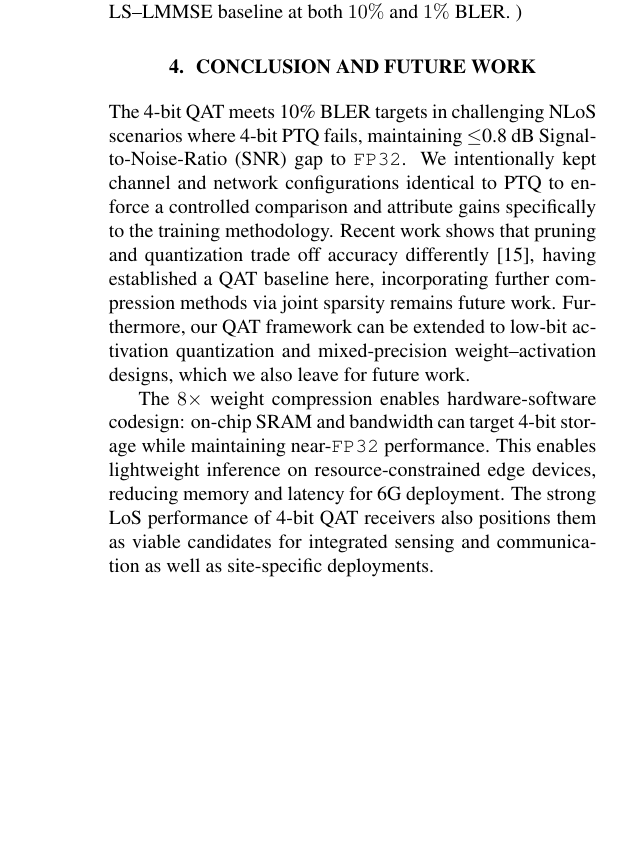
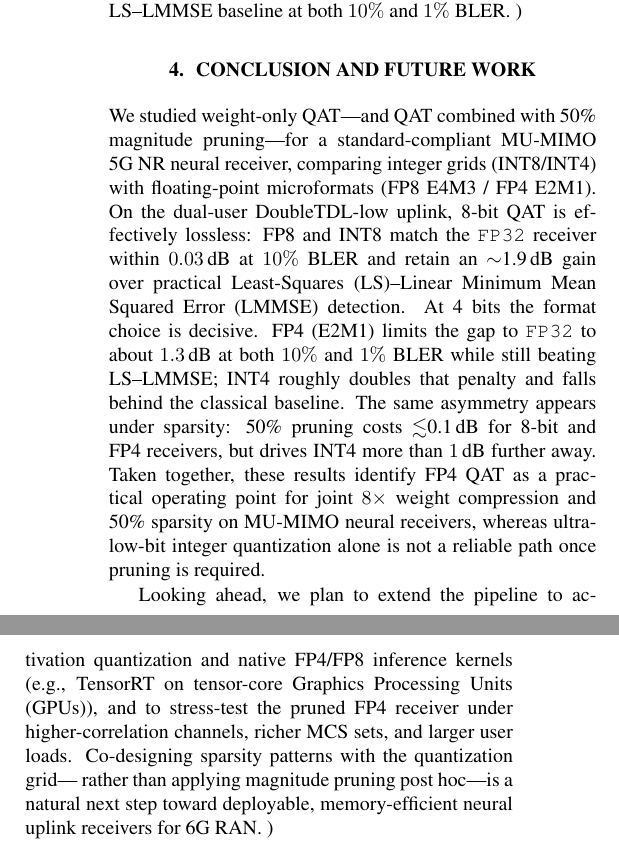
Before and after one commit to saiksaketh/fp_mu_nrx_paper, a LaTeX paper (main.tex, which reads sections/06_Conclusion.tex): part of one column of page 5 of 6 before the commit and two parts of the columns of page 5 of 6 after it, the two joined at a grey line, cut so that both start at the same text, the shorter picture padded with empty space. Compiled offline with pdfLaTeX.

Commit message:
update conclusion

```diff
--- a/sections/06_Conclusion.tex
+++ b/sections/06_Conclusion.tex
@@ -1,6 +1,31 @@
 \section{Conclusion and Future Work}
 \label{conclusion}
-The 4-bit \gls{QAT} meets 10\% \gls{BLER} targets in challenging \gls{NLoS} scenarios where 4-bit \gls{PTQ} fails, maintaining $\leq$0.8~dB \gls{SNR} gap to \texttt{FP32}. We intentionally kept channel and network configurations identical to \gls{PTQ} to enforce a controlled comparison and attribute gains specifically to the training methodology. Recent work shows that pruning and quantization trade off accuracy differently \cite{harma2025effective}, having established a \gls{QAT} baseline here, incorporating further compression methods via joint sparsity remains future work. Furthermore, our \gls{QAT} framework can be extended to low-bit activation quantization and mixed-precision weight–activation designs, which we also leave for future work.
+We studied weight-only \gls{QAT}---and \gls{QAT} combined with
+50\% magnitude pruning---for a standard-compliant MU-\gls{MIMO}
+5G~NR neural receiver, comparing integer grids (INT8/INT4) with
+floating-point microformats (FP8~E4M3 / FP4~E2M1). On the dual-user
+DoubleTDL-low uplink, 8-bit \gls{QAT} is effectively lossless: FP8 and
+INT8 match the \texttt{FP32} receiver within $0.03$\,dB at $10\%$
+\gls{BLER} and retain an $\sim$1.9\,dB gain over practical
+\gls{LS}--\gls{LMMSE} detection. At 4~bits the format choice is
+decisive. FP4~(E2M1) limits the gap to \texttt{FP32} to about
+$1.3$\,dB at both $10\%$ and $1\%$ \gls{BLER} while still beating
+\gls{LS}--\gls{LMMSE}; INT4 roughly doubles that penalty and falls
+behind the classical baseline. The same asymmetry appears under
+sparsity: 50\% pruning costs $\lesssim$0.1\,dB for 8-bit and FP4
+receivers, but drives INT4 more than $1$\,dB further away. Taken
+together, these results identify FP4~\gls{QAT} as a practical
+operating point for joint $8\times$ weight compression and 50\%
+sparsity on MU-\gls{MIMO} neural receivers, whereas ultra-low-bit
+integer quantization alone is not a reliable path once pruning is
+required.
 
-The $8\times$ weight compression enables hardware-software codesign: on-chip SRAM and bandwidth can target 4-bit storage while maintaining near-\texttt{FP32} performance. This enables lightweight inference on resource-constrained edge devices, reducing memory and latency for \gls{6G} deployment. The strong \gls{LoS} performance of 4-bit \gls{QAT} receivers also positions them as viable candidates for integrated sensing and communication as well as site-specific deployments.
-\vspace{-3mm}
+Looking ahead, we plan to extend the pipeline to activation
+quantization and native FP4/FP8 inference kernels (e.g., TensorRT on
+tensor-core \glspl{GPU}), and to stress-test the pruned FP4 receiver
+under higher-correlation channels, richer MCS sets, and larger user
+loads. Co-designing sparsity patterns with the quantization grid---
+rather than applying magnitude pruning post hoc---is a natural next
+step toward deployable, memory-efficient neural uplink receivers for
+\gls{6G} \gls{RAN}.
+)
```
